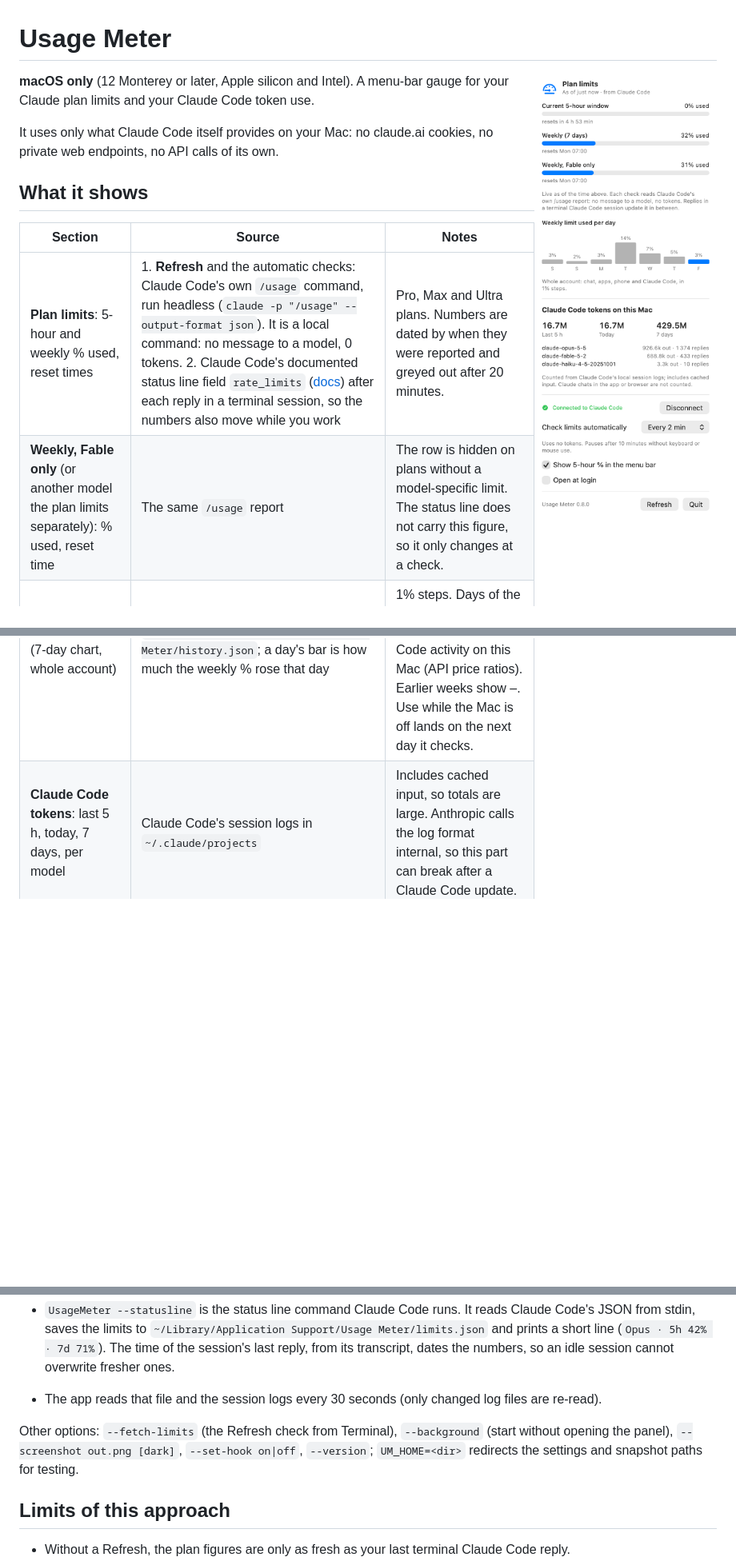
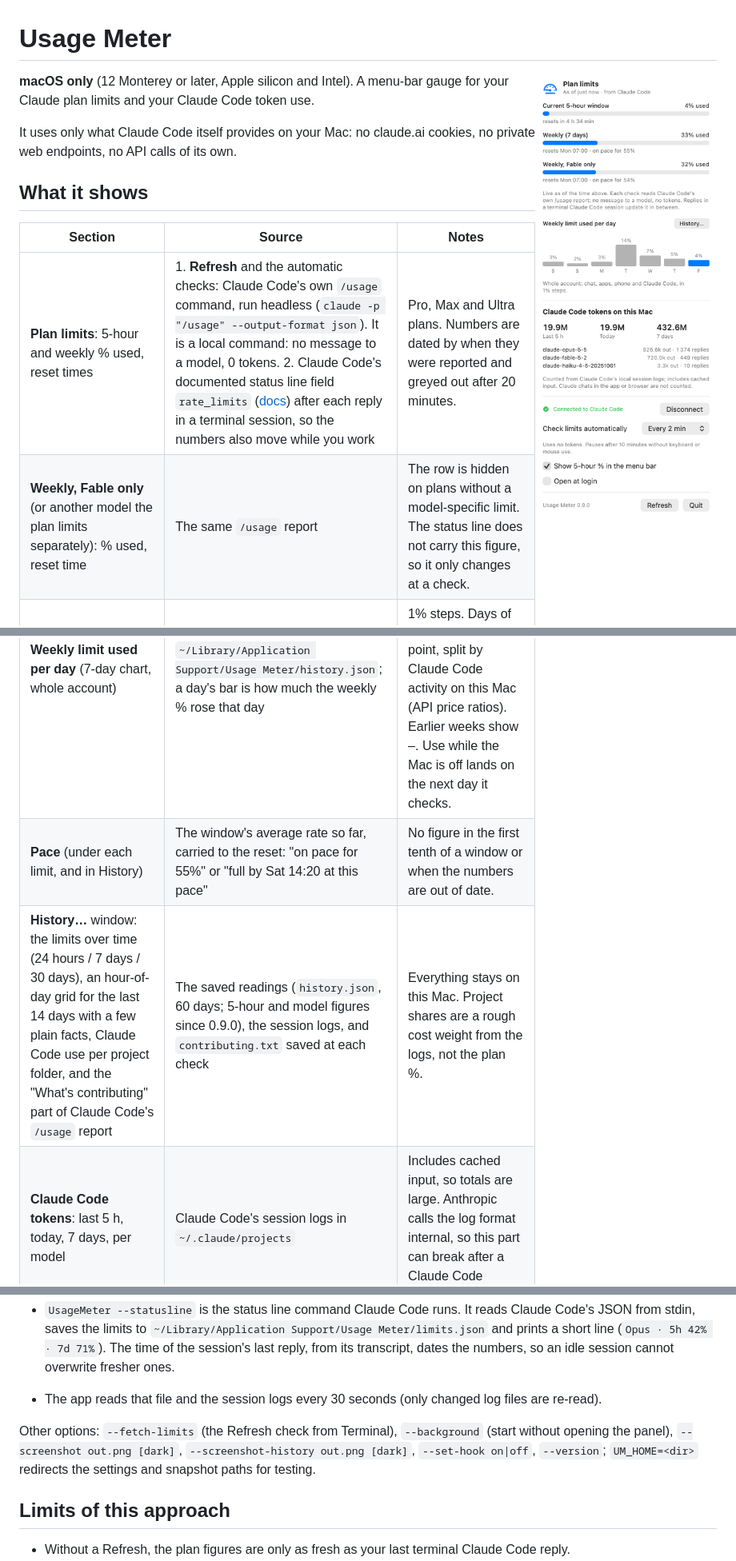
Before and after one commit to Echo14091409/usage-meter, a Markdown page: README.md, 3 parts joined by grey strips. Shown at 80% size. GitHub-like rendering; pictures changed too: docs/panel.png; blank space fills up the shorter version.

```diff
--- a/README.md
+++ b/README.md
@@ -13,6 +13,8 @@ It uses only what Claude Code itself provides on your Mac: no claude.ai cookies,
 | **Plan limits**: 5-hour and weekly % used, reset times | 1. **Refresh** and the automatic checks: Claude Code's own `/usage` command, run headless (`claude -p "/usage" --output-format json`). It is a local command: no message to a model, 0 tokens. 2. Claude Code's documented status line field `rate_limits` ([docs](https://code.claude.com/docs/en/statusline)) after each reply in a terminal session, so the numbers also move while you work | Pro, Max and Ultra plans. Numbers are dated by when they were reported and greyed out after 20 minutes. |
 | **Weekly, Fable only** (or another model the plan limits separately): % used, reset time | The same `/usage` report | The row is hidden on plans without a model-specific limit. The status line does not carry this figure, so it only changes at a check. |
 | **Weekly limit used per day** (7-day chart, whole account) | Each limit reading is saved to `~/Library/Application Support/Usage Meter/history.json`; a day's bar is how much the weekly % rose that day | 1% steps. Days of the current week before the first reading are estimated (≈): the week's % at that point, split by Claude Code activity on this Mac (API price ratios). Earlier weeks show –. Use while the Mac is off lands on the next day it checks. |
+| **Pace** (under each limit, and in History) | The window's average rate so far, carried to the reset: "on pace for 55%" or "full by Sat 14:20 at this pace" | No figure in the first tenth of a window or when the numbers are out of date. |
+| **History…** window: the limits over time (24 hours / 7 days / 30 days), an hour-of-day grid for the last 14 days with a few plain facts, Claude Code use per project folder, and the "What's contributing" part of Claude Code's `/usage` report | The saved readings (`history.json`, 60 days; 5-hour and model figures since 0.9.0), the session logs, and `contributing.txt` saved at each check | Everything stays on this Mac. Project shares are a rough cost weight from the logs, not the plan %. |
 | **Claude Code tokens**: last 5 h, today, 7 days, per model | Claude Code's session logs in `~/.claude/projects` | Includes cached input, so totals are large. Anthropic calls the log format internal, so this part can break after a Claude Code update. |
 
 The gauge needle in the menu bar follows the 5-hour figure, with the % beside it while it is fresh.
@@ -40,7 +42,7 @@ This builds a universal app, copies it to `/Applications` and opens it. Then, in
 - `UsageMeter --statusline` is the status line command Claude Code runs. It reads Claude Code's JSON from stdin, saves the limits to `~/Library/Application Support/Usage Meter/limits.json` and prints a short line (`Opus · 5h 42% · 7d 71%`). The time of the session's last reply, from its transcript, dates the numbers, so an idle session cannot overwrite fresher ones.
 - The app reads that file and the session logs every 30 seconds (only changed log files are re-read).
 
-Other options: `--fetch-limits` (the Refresh check from Terminal), `--background` (start without opening the panel), `--screenshot out.png [dark]`, `--set-hook on|off`, `--version`; `UM_HOME=<dir>` redirects the settings and snapshot paths for testing.
+Other options: `--fetch-limits` (the Refresh check from Terminal), `--background` (start without opening the panel), `--screenshot out.png [dark]`, `--screenshot-history out.png [dark]`, `--set-hook on|off`, `--version`; `UM_HOME=<dir>` redirects the settings and snapshot paths for testing.
 
 ## Limits of this approach
 
```
Also changed, not shown: 8 other files.
